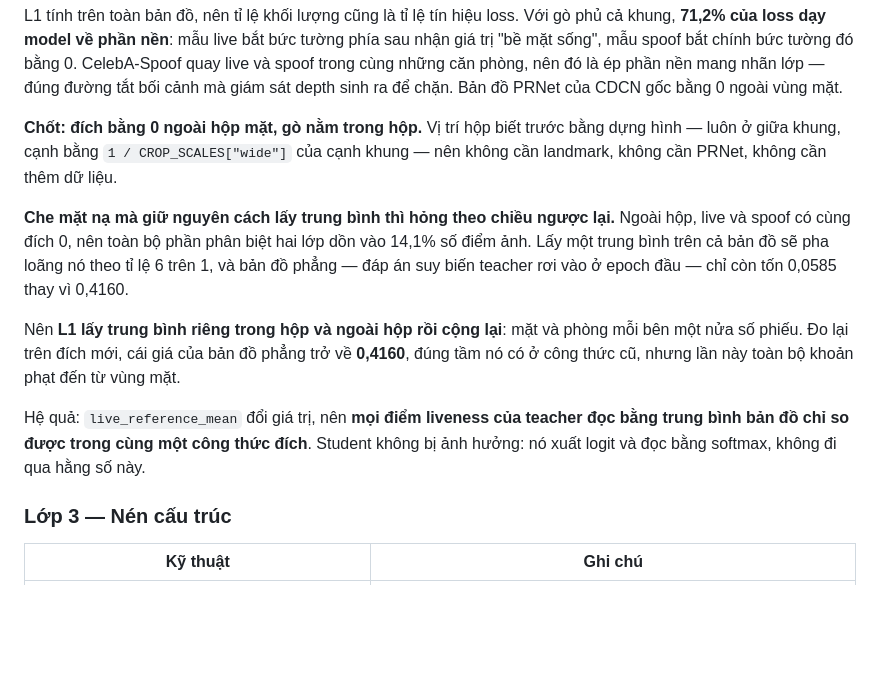
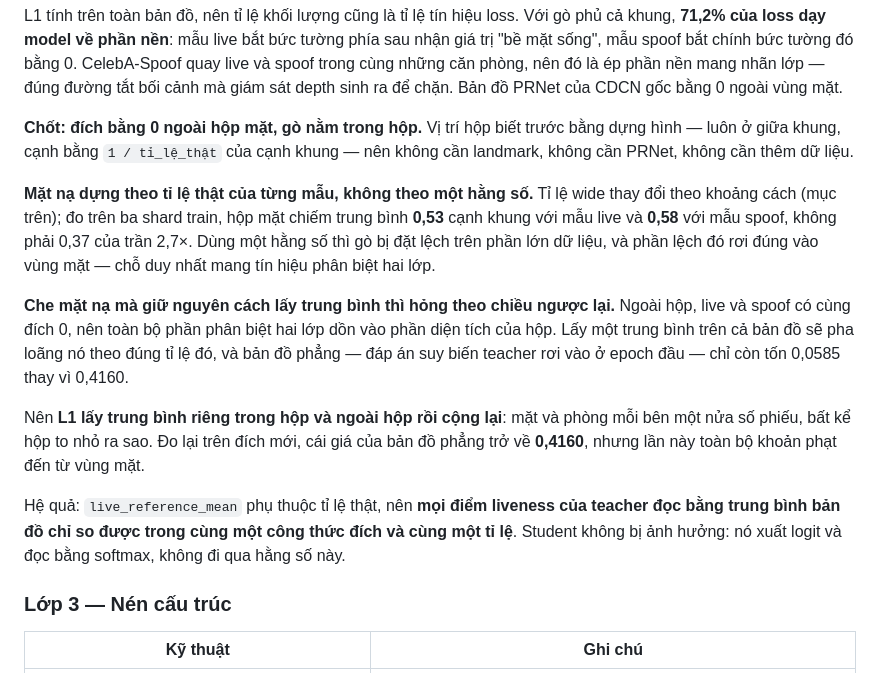
Before and after one commit to dovanviet04112004/esp32s3-face-attendance, a Markdown page: docs/KE_HOACH_face_attendance_esp32s3.md, the part around one of its changes. GitHub-like rendering; blank space fills up the shorter version.

```diff
--- a/docs/KE_HOACH_face_attendance_esp32s3.md
+++ b/docs/KE_HOACH_face_attendance_esp32s3.md
@@ -459,21 +511,27 @@ trong cùng những căn phòng, nên đó là ép phần nền mang nhãn lớp
 mà giám sát depth sinh ra để chặn. Bản đồ PRNet của CDCN gốc bằng 0 ngoài vùng mặt.
 
 **Chốt: đích bằng 0 ngoài hộp mặt, gò nằm trong hộp.** Vị trí hộp biết trước bằng dựng
-hình — luôn ở giữa khung, cạnh bằng `1 / CROP_SCALES["wide"]` của cạnh khung — nên không
-cần landmark, không cần PRNet, không cần thêm dữ liệu.
+hình — luôn ở giữa khung, cạnh bằng `1 / tỉ_lệ_thật` của cạnh khung — nên không cần
+landmark, không cần PRNet, không cần thêm dữ liệu.
+
+**Mặt nạ dựng theo tỉ lệ thật của từng mẫu, không theo một hằng số.** Tỉ lệ wide thay đổi
+theo khoảng cách (mục trên); đo trên ba shard train, hộp mặt chiếm trung bình **0,53** cạnh
+khung với mẫu live và **0,58** với mẫu spoof, không phải 0,37 của trần 2,7×. Dùng một hằng
+số thì gò bị đặt lệch trên phần lớn dữ liệu, và phần lệch đó rơi đúng vào vùng mặt — chỗ
+duy nhất mang tín hiệu phân biệt hai lớp.
 
 **Che mặt nạ mà giữ nguyên cách lấy trung bình thì hỏng theo chiều ngược lại.** Ngoài hộp,
-live và spoof có cùng đích 0, nên toàn bộ phần phân biệt hai lớp dồn vào 14,1% số điểm ảnh.
-Lấy một trung bình trên cả bản đồ sẽ pha loãng nó theo tỉ lệ 6 trên 1, và bản đồ phẳng —
-đáp án suy biến teacher rơi vào ở epoch đầu — chỉ còn tốn 0,0585 thay vì 0,4160.
+live và spoof có cùng đích 0, nên toàn bộ phần phân biệt hai lớp dồn vào phần diện tích của
+hộp. Lấy một trung bình trên cả bản đồ sẽ pha loãng nó theo đúng tỉ lệ đó, và bản đồ phẳng
+— đáp án suy biến teacher rơi vào ở epoch đầu — chỉ còn tốn 0,0585 thay vì 0,4160.
 
 Nên **L1 lấy trung bình riêng trong hộp và ngoài hộp rồi cộng lại**: mặt và phòng mỗi bên
-một nửa số phiếu. Đo lại trên đích mới, cái giá của bản đồ phẳng trở về **0,4160**, đúng
-tầm nó có ở công thức cũ, nhưng lần này toàn bộ khoản phạt đến từ vùng mặt.
-
-Hệ quả: `live_reference_mean` đổi giá trị, nên **mọi điểm liveness của teacher đọc bằng
-trung bình bản đồ chỉ so được trong cùng một công thức đích**. Student không bị ảnh hưởng:
-nó xuất logit và đọc bằng softmax, không đi qua hằng số này.
+một nửa số phiếu, bất kể hộp to nhỏ ra sao. Đo lại trên đích mới, cái giá của bản đồ phẳng
+trở về **0,4160**, nhưng lần này toàn bộ khoản phạt đến từ vùng mặt.
+
+Hệ quả: `live_reference_mean` phụ thuộc tỉ lệ thật, nên **mọi điểm liveness của teacher đọc
+bằng trung bình bản đồ chỉ so được trong cùng một công thức đích và cùng một tỉ lệ**.
+Student không bị ảnh hưởng: nó xuất logit và đọc bằng softmax, không đi qua hằng số này.
 
 ### Lớp 3 — Nén cấu trúc
 
```
Also changed, not shown: other parts of docs/KE_HOACH_face_attendance_esp32s3.md (+55 -3 lines).
